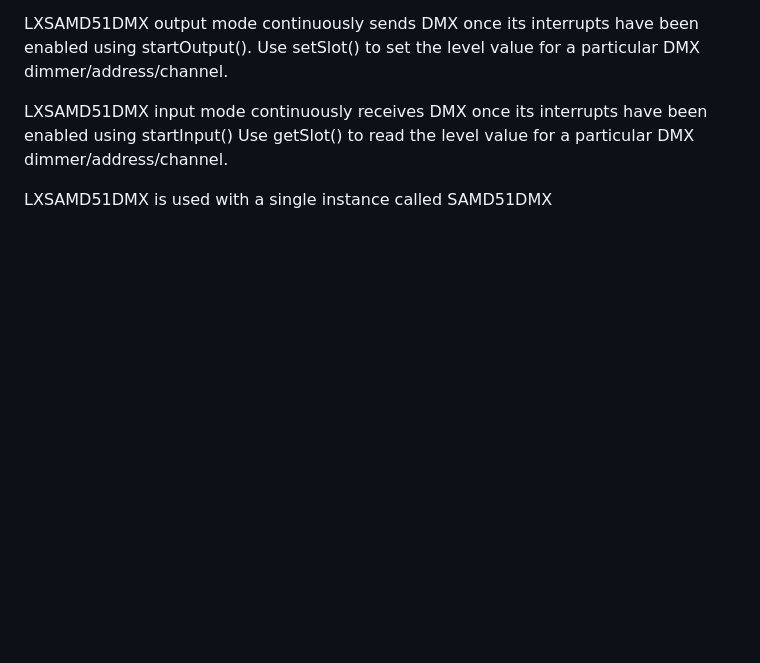
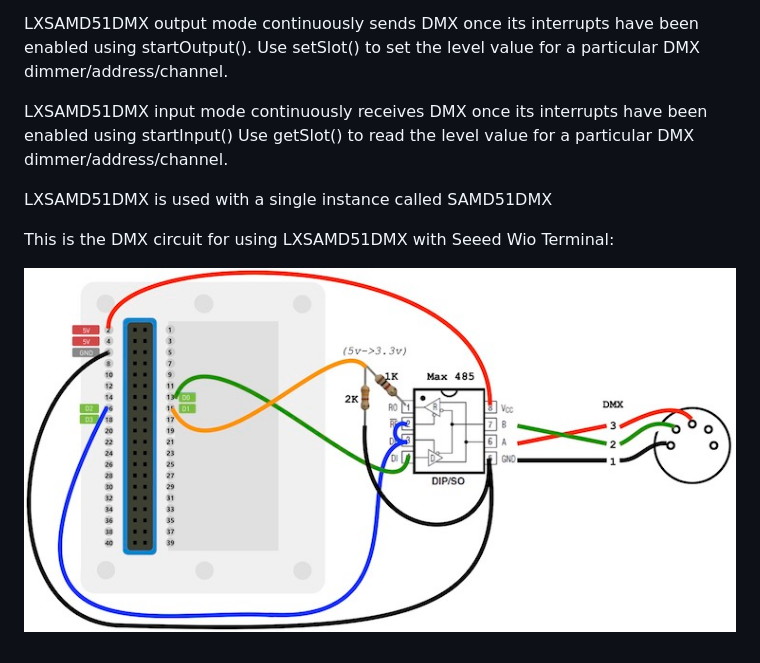
Before and after one commit to claudeheintz/LXSAMD51DMX, a Markdown page: README.md, the part around the change. GitHub-like rendering; pictures changed too: extras/WioTerminalDMXCircuit.jpg (added); blank space fills up the shorter version.

Commit message:
add Wio Terminal circuit

```diff
--- a/README.md
+++ b/README.md
@@ -10,3 +10,7 @@ DMX Driver for AVR SAMD51 microcontrollers (Seeed Wio Terminal)
    Use getSlot() to read the level value for a particular DMX dimmer/address/channel.
 
    LXSAMD51DMX is used with a single instance called SAMD51DMX
+
+   This is the DMX circuit for using LXSAMD51DMX with Seeed Wio Terminal:
+
+![image](extras/WioTerminalDMXCircuit.jpg)
```
Also changed, not shown: 1 other file.
